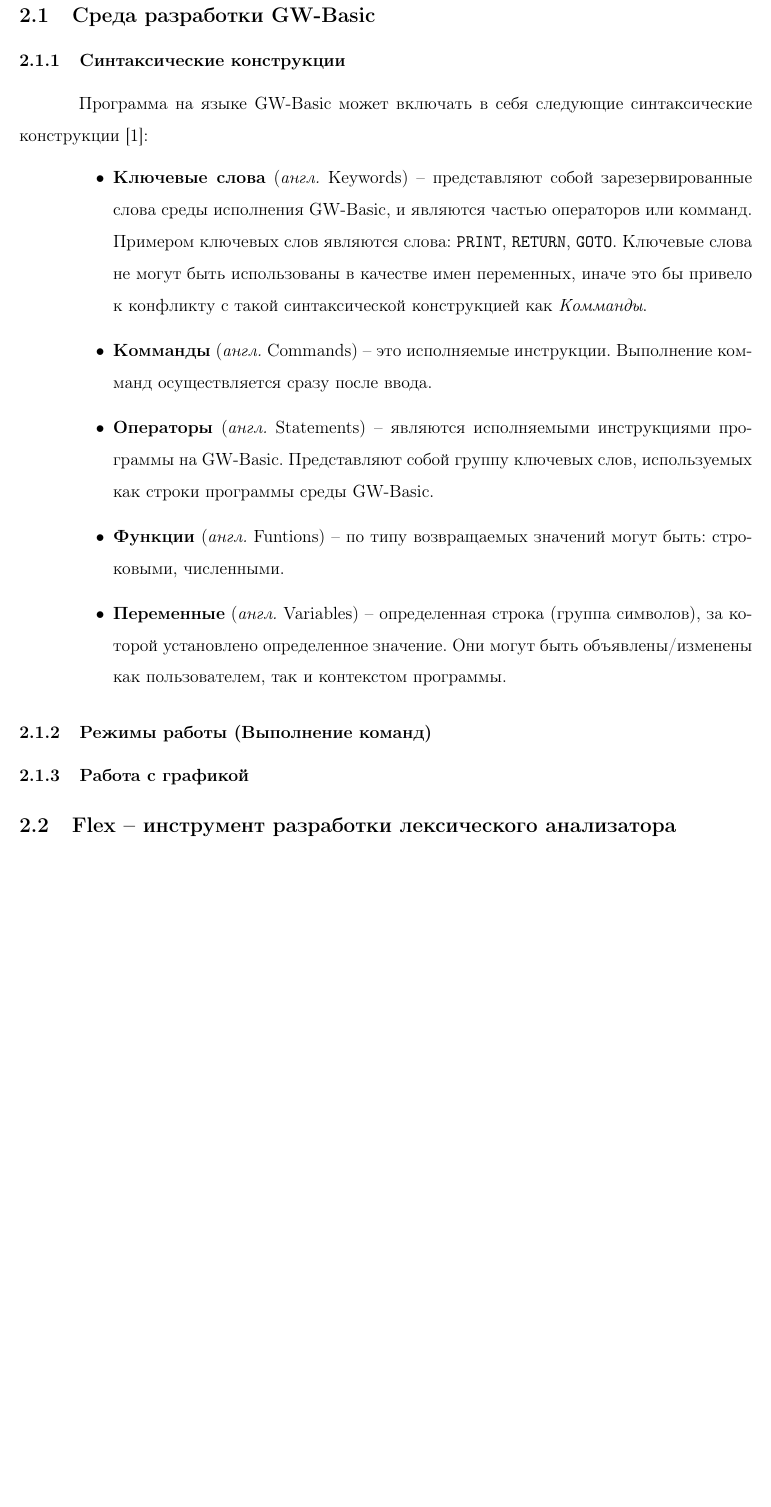
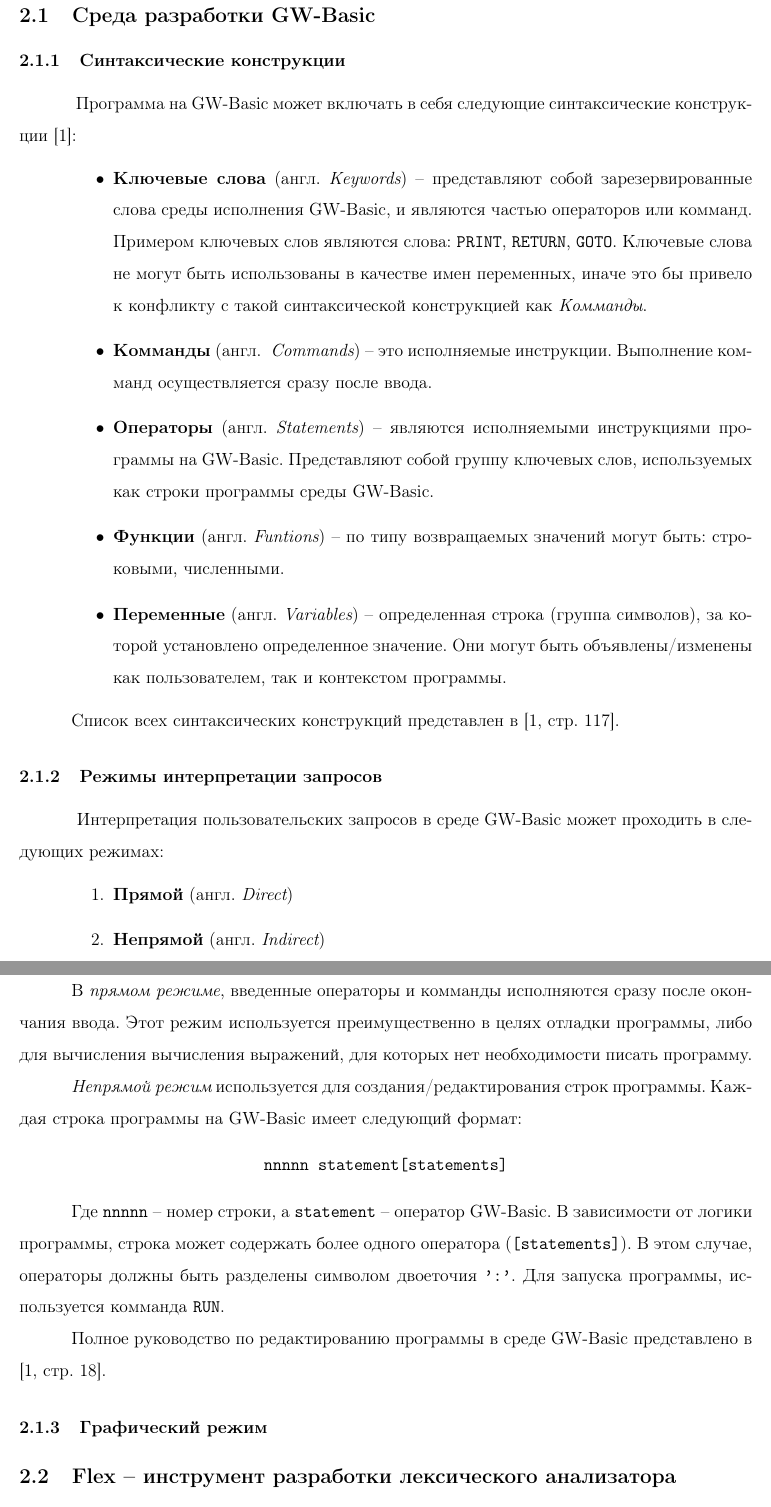
Before and after one commit to nicolay-r/GL-gwbasic, a LaTeX document (man/doc/gwbman.tex): part of page 2 of 7 before the commit and two parts of pages 2 and 3 of 8 after it, the two joined at a grey line, cut so that both start at the same text, the shorter picture padded with empty space. Compiled offline with pdfLaTeX.

Commit message:
Добавлено описание режимов интерпретации комманд в GWBasic

```diff
--- a/man/doc/gwbman.tex
+++ b/man/doc/gwbman.tex
@@ -53,30 +53,45 @@
 	\newpage
 	\section{Обзор используемых технологий}
 		\subsection{Среда разработки GW-Basic}
-			% Этот раздел описать преимущественно по Ingleese
-
 			% Здесь нужно рассказать в общем про среду разработки, дату появления.
 
 			% Что из себя представляет
+
 			\subsubsection{Cинтаксические конструкции}
 			% Commands, Statements, Variables, Expressions, ...
 			% 2.4 Ingleese
-			\hspace{\parindent} Программа на языке GW-Basic может включать в себя следующие синтаксические конструкции \cite{basicManual}:
+			\hspace{\parindent} Программа на GW-Basic может включать в себя следующие синтаксические конструкции \cite{basicManual}:
 			\begin{itemize}
-				\item {\bf Ключевые слова} ({\it англ.} Keywords) -- представляют собой зарезервированные слова среды исполнения GW-Basic, и являются частью операторов или комманд. Примером ключевых слов являются слова: {\tt PRINT}, {\tt RETURN}, {\tt GOTO}. Ключевые слова не могут быть использованы в качестве имен переменных, иначе это бы привело к конфликту с такой синтаксической конструкцией как {\it Комманды}.
-				\item {\bf Комманды} ({\it англ.} Commands) -- это исполняемые инструкции. Выполнение комманд осуществляется сразу после ввода.
-				\item {\bf Операторы} ({\it англ.} Statements) -- являются исполняемыми инструкциями программы на GW-Basic. Представляют собой группу ключевых слов, используемых как строки программы среды GW-Basic.
-				\item {\bf Функции} ({\it англ.} Funtions) -- по типу возвращаемых значений могут быть: строковыми, численными.
-				\item {\bf Переменные} ({\it англ.} Variables) -- определенная строка (группа символов), за которой установлено определенное значение. Они могут быть объявлены/изменены как пользователем, так и контекстом программы.
+				\item {\bf Ключевые слова} (англ. {\it Keywords}) -- представляют собой зарезервированные слова среды исполнения GW-Basic, и являются частью операторов или комманд. Примером ключевых слов являются слова: {\tt PRINT}, {\tt RETURN}, {\tt GOTO}. Ключевые слова не могут быть использованы в качестве имен переменных, иначе это бы привело к конфликту с такой синтаксической конструкцией как {\it Комманды}.
+				\item {\bf Комманды} (англ. { \it Commands}) -- это исполняемые инструкции. Выполнение комманд осуществляется сразу после ввода.
+				\item {\bf Операторы} (англ. {\it Statements}) -- являются исполняемыми инструкциями программы на GW-Basic. Представляют собой группу ключевых слов, используемых как строки программы среды GW-Basic.
+				\item {\bf Функции} (англ. {\it Funtions}) -- по типу возвращаемых значений могут быть: строковыми, численными.
+				\item {\bf Переменные} (англ. {\it Variables}) -- определенная строка (группа символов), за которой установлено определенное значение. Они могут быть объявлены/изменены как пользователем, так и контекстом программы.
 			\end{itemize}
 
-			\subsubsection{Режимы работы (Выполнение команд)}
+			\indent Список всех синтаксических конструкций представлен в \cite[стр.~117]{basicManual}.
+			\subsubsection{Режимы интерпретации запросов}
 			% Direct, Indirect
 			% 2.5 Line Format
+			\hspace{\parindent} Интерпретация пользовательских запросов в среде GW-Basic может проходить в следующих режимах:
+			\begin{enumerate}
+				\item {\bf Прямой} (англ. {\it Direct})
+				\item {\bf Непрямой} (англ. {\it Indirect})
+			\end{enumerate}
 
-			\subsubsection{Работа с графикой}
+			\indent В {\it прямом режиме}, введенные операторы и комманды исполняются сразу после окончания ввода. Этот режим используется преимущественно в целях отладки программы, либо для вычисления вычисления выражений, для которых нет необходимости писать программу. \\
+			\indent {\it Непрямой режим} используется для создания/редактирования строк программы. Каждая строка программы на GW-Basic имеет следующий формат:
+			\begin{center}
+				\tt nnnnn statement[statements]
+			\end{center}
+
+			\indent	Где {\tt nnnnn} -- номер строки, a {\tt statement} -- оператор GW-Basic. В зависимости от логики программы, строка может содержать более одного оператора ({\tt [statements]}). В этом случае, операторы должны быть разделены символом двоеточия {\tt ':'}. Для запуска программы, используется комманда {\tt RUN}.\\
+			\indent Полное руководство по редактированию программы в среде GW-Basic представлено в \cite[стр.~18]{basicManual}.
+
+			\subsubsection{Графический режим}
 			% SCREEN 12
 			% страница 142 (Screen) 137 (Circle) 155 (Line)
+
 		\subsection{Flex -- инструмент разработки лексического анализатора}
 		% описать про flex
 		\subsection{Bison -- инструмент разработки синтаксического анализатора}
```
